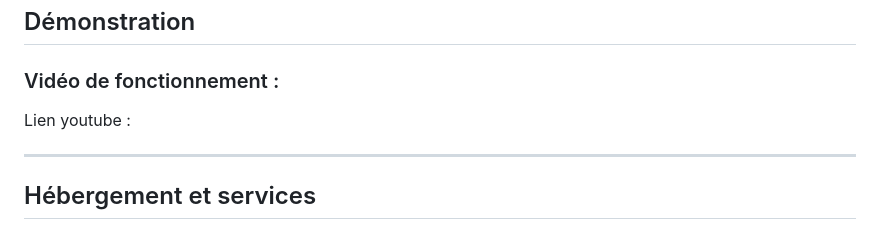
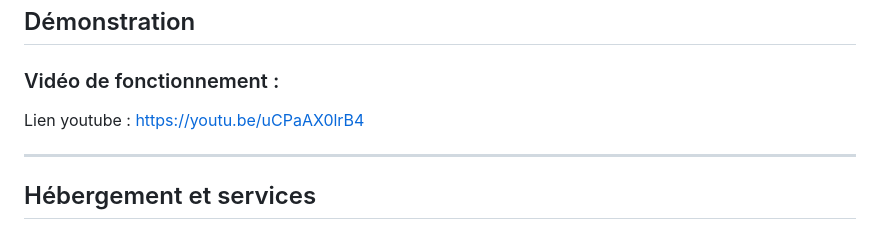
Before and after one commit to ethangomes8/Ethur, a Markdown page: README.md, the part around the change. Drawn GitHub-style.

```diff
--- a/README.md
+++ b/README.md
@@ -139,7 +139,7 @@ Les fonctionnalités **réalisées par mes soins** sont **_en gras et en orange_
 
 ### Vidéo de fonctionnement :
 
-Lien youtube :
+Lien youtube : https://youtu.be/uCPaAX0lrB4
 
 ---
 
```
